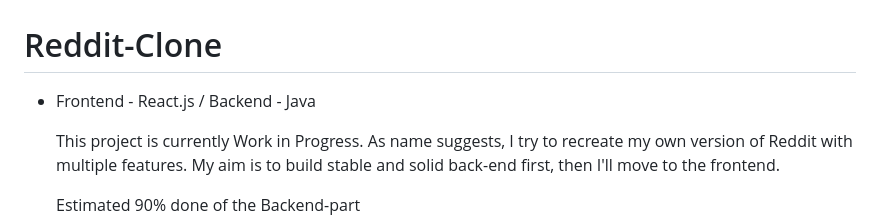
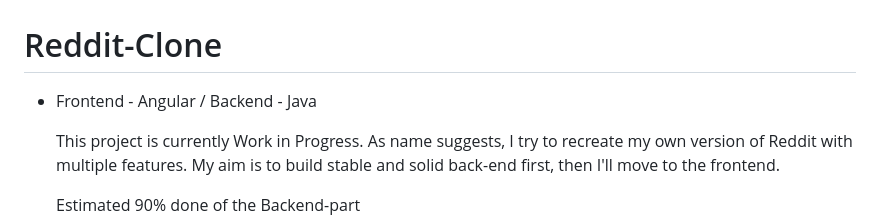
Before and after one commit to TomTom258/Reddit-Clone, a Markdown page: README.md, the part around the change. Rendered like a GitHub page.

```diff
--- a/README.md
+++ b/README.md
@@ -1,6 +1,6 @@
 # Reddit-Clone
 
- - Frontend - React.js / Backend - Java
+ - Frontend - Angular / Backend - Java
 
     This project is currently Work in Progress. As name suggests, I try to recreate my own version of Reddit with multiple features.
     My aim is to build stable and solid back-end first, then I'll move to the frontend.
```
